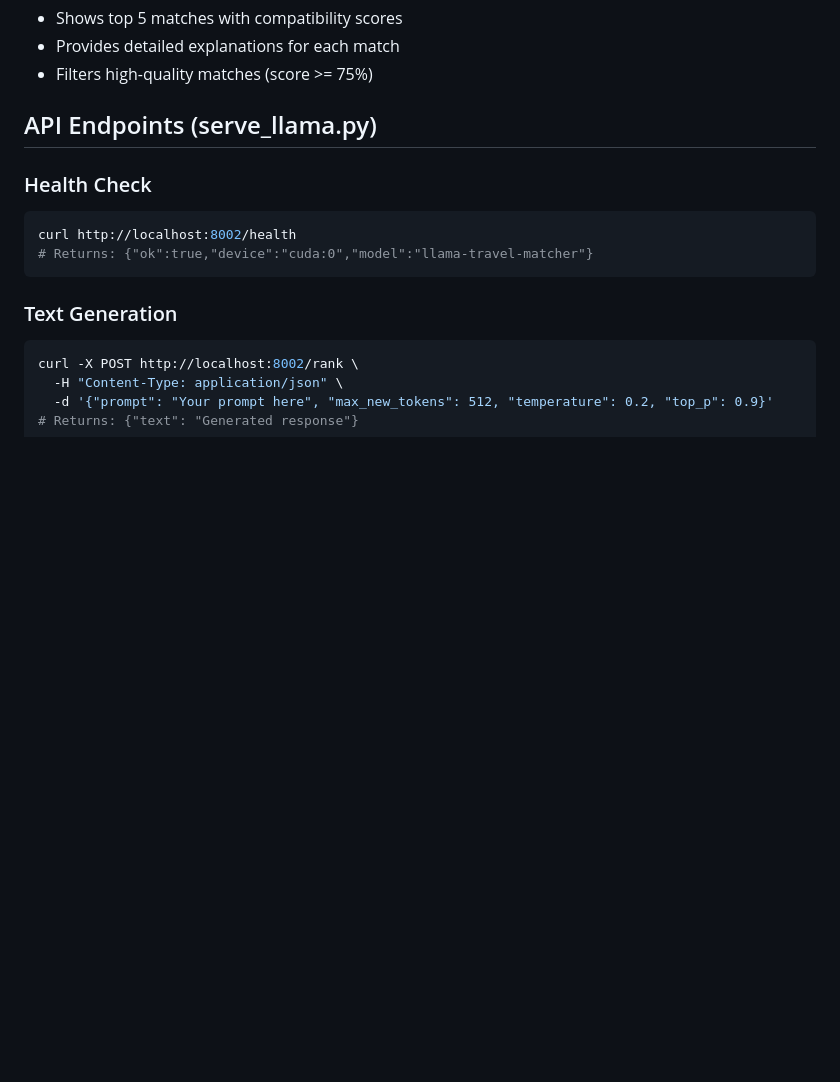
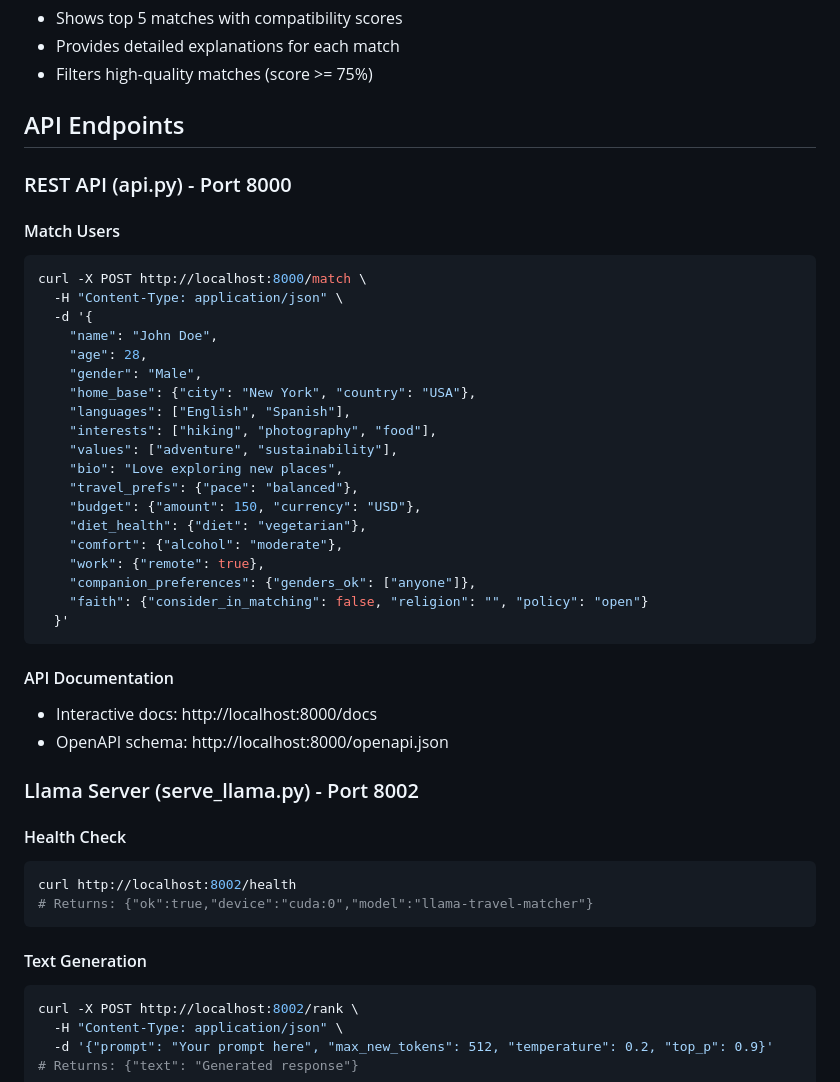
Before and after one commit to rovermitra/AITeam, a Markdown page: README.md, the part around the change printed below. Drawn GitHub-style; blank space fills up the shorter version.

````diff
--- a/README.md
+++ b/README.md
@@ -303,15 +343,46 @@ The `main.py` file implements the complete matching pipeline:
 - Provides detailed explanations for each match
 - Filters high-quality matches (score >= 75%)
 
-## API Endpoints (serve_llama.py)
+## API Endpoints
 
-### Health Check
+### REST API (api.py) - Port 8000
+
+#### Match Users
+```bash
+curl -X POST http://localhost:8000/match \
+  -H "Content-Type: application/json" \
+  -d '{
+    "name": "John Doe",
+    "age": 28,
+    "gender": "Male",
+    "home_base": {"city": "New York", "country": "USA"},
+    "languages": ["English", "Spanish"],
+    "interests": ["hiking", "photography", "food"],
+    "values": ["adventure", "sustainability"],
+    "bio": "Love exploring new places",
+    "travel_prefs": {"pace": "balanced"},
+    "budget": {"amount": 150, "currency": "USD"},
+    "diet_health": {"diet": "vegetarian"},
+    "comfort": {"alcohol": "moderate"},
+    "work": {"remote": true},
+    "companion_preferences": {"genders_ok": ["anyone"]},
+    "faith": {"consider_in_matching": false, "religion": "", "policy": "open"}
+  }'
+```
+
+#### API Documentation
+- Interactive docs: http://localhost:8000/docs
+- OpenAPI schema: http://localhost:8000/openapi.json
+
+### Llama Server (serve_llama.py) - Port 8002
+
+#### Health Check
 ```bash
 curl http://localhost:8002/health
 # Returns: {"ok":true,"device":"cuda:0","model":"llama-travel-matcher"}
 ```
 
-### Text Generation
+#### Text Generation
 ```bash
 curl -X POST http://localhost:8002/rank \
   -H "Content-Type: application/json" \
````
Also changed, not shown: other parts of README.md (+93 -10 lines).
